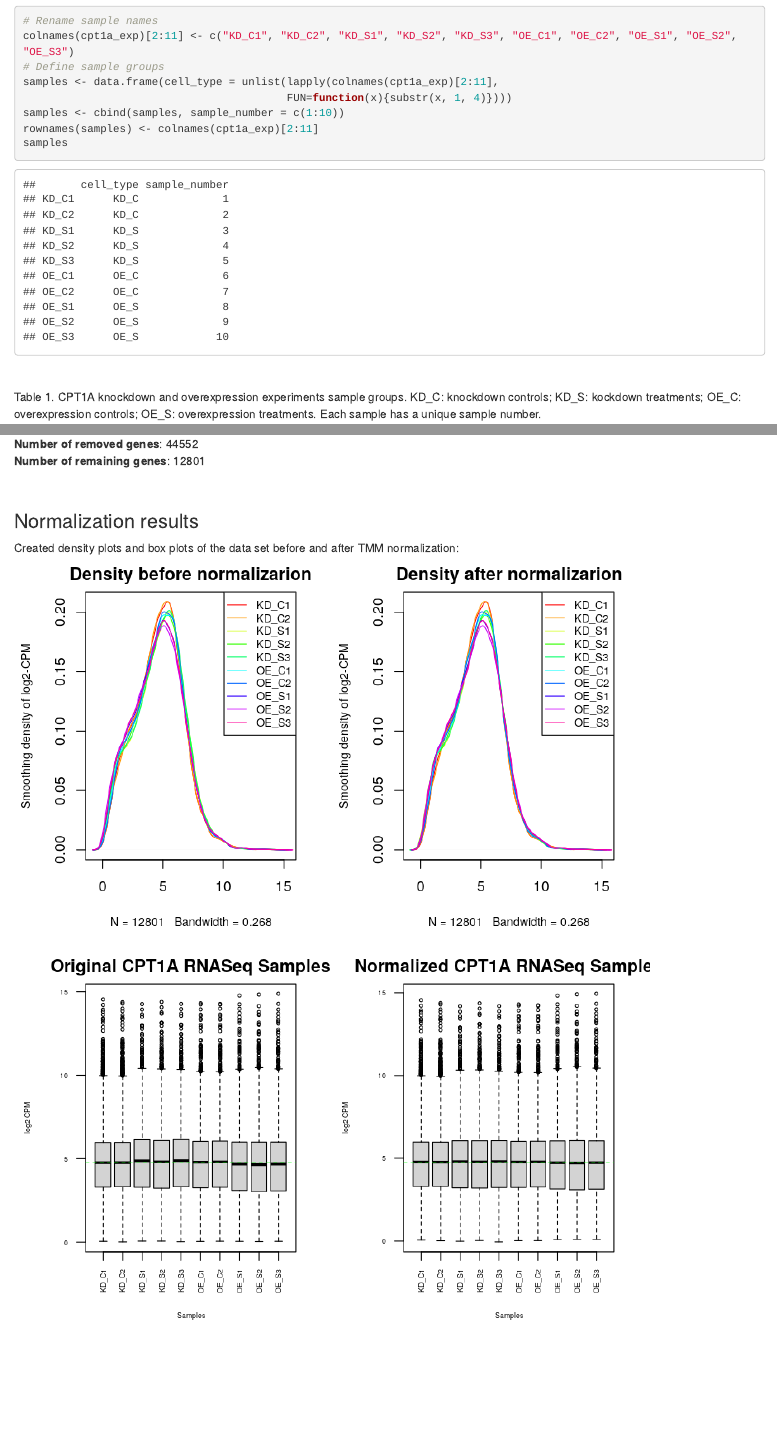
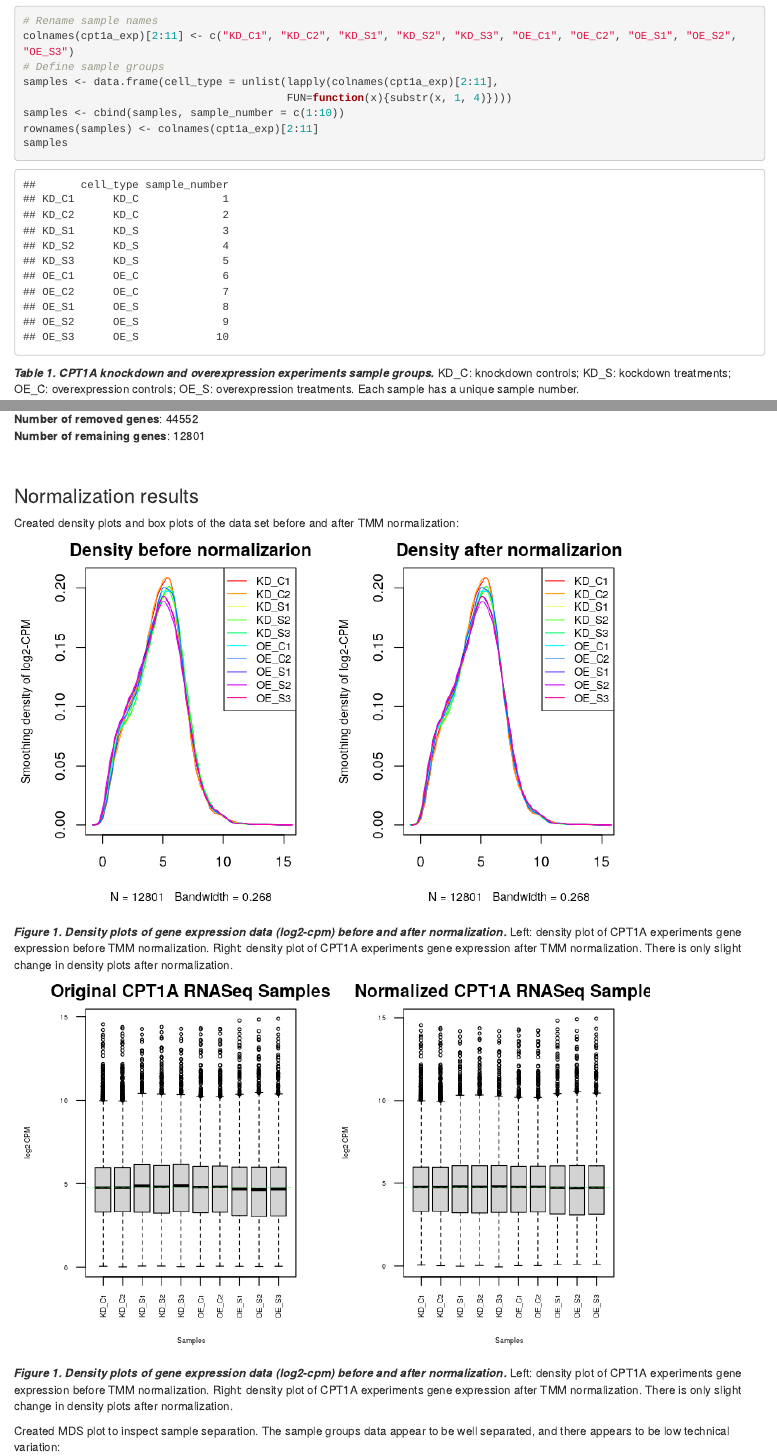
Before and after one commit to bcb420-2022/Yuzi_Li, an R Markdown document (A2_Yuzi_Li.Rmd): the page in a window 1100 px wide, from 1460 px down, and a second part further down, joined at a grey line. The pictures show the output file A2_Yuzi_Li.html that the author committed with the source, opened offline.

Commit message:
Add files via upload

````diff
--- a/A2_Yuzi_Li.Rmd
+++ b/A2_Yuzi_Li.Rmd
@@ -73,9 +73,7 @@ samples <- cbind(samples, sample_number = c(1:10))
 rownames(samples) <- colnames(cpt1a_exp)[2:11]
 samples
 ```
-<br>
-
-Table 1. CPT1A knockdown and overexpression experiments sample groups. KD_C: knockdown controls; KD_S: kockdown treatments; OE_C: overexpression controls; OE_S: overexpression treatments. Each sample has a unique sample number.
+***Table 1. CPT1A knockdown and overexpression experiments sample groups.*** KD_C: knockdown controls; KD_S: kockdown treatments; OE_C: overexpression controls; OE_S: overexpression treatments. Each sample has a unique sample number.
 
 <br>
 
@@ -109,4 +108,5 @@ Created density plots and box plots of the data set before and after TMM normali
 ![***Figure 2. Boxplots of gene expression data (log2-cpm) before and after TMM normalization.*** Left: boxplot of CPT1A experiments gene expression before TMM normalization. Right: boxplot of CPT1A experiments gene expression after TMM normalization. Green dashed lines indicate the median of the all sample data. The change in gene expression distributions is more obvious in the boxplots. ](./a2_imgs/cpt1a_boxplots.png)
+***Figure 1. Density plots of gene expression data (log2-cpm) before and after normalization.*** Left: density plot of CPT1A experiments gene expression before TMM normalization. Right: density plot of CPT1A experiments gene expression after TMM normalization. There is only slight change in density plots after normalization.
 
 Created MDS plot to inspect sample separation. The sample groups data appear to be well separated, and there appears to be low technical variation:
 ![***Figure 3. The MDS plot showing top 2 dimensions explaining 43% and 38% of sample data groups variance.*** Different colors indicate different cell types. The sample groups data appear to be well separated. ](./a2_imgs/cpt1a_mds.png)
````
Also changed, not shown: A2_Yuzi_Li.html, A2_Yuzi_Li.Rmd (2 more changed lines).
